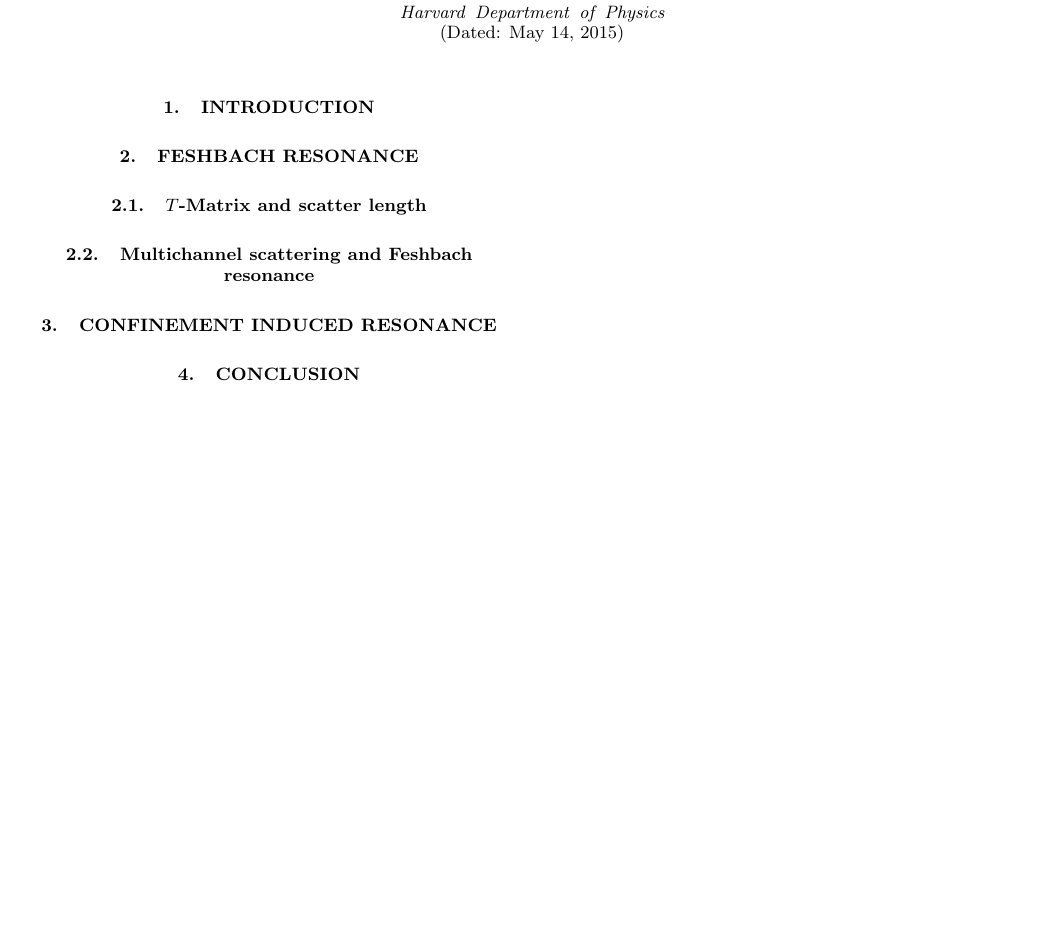
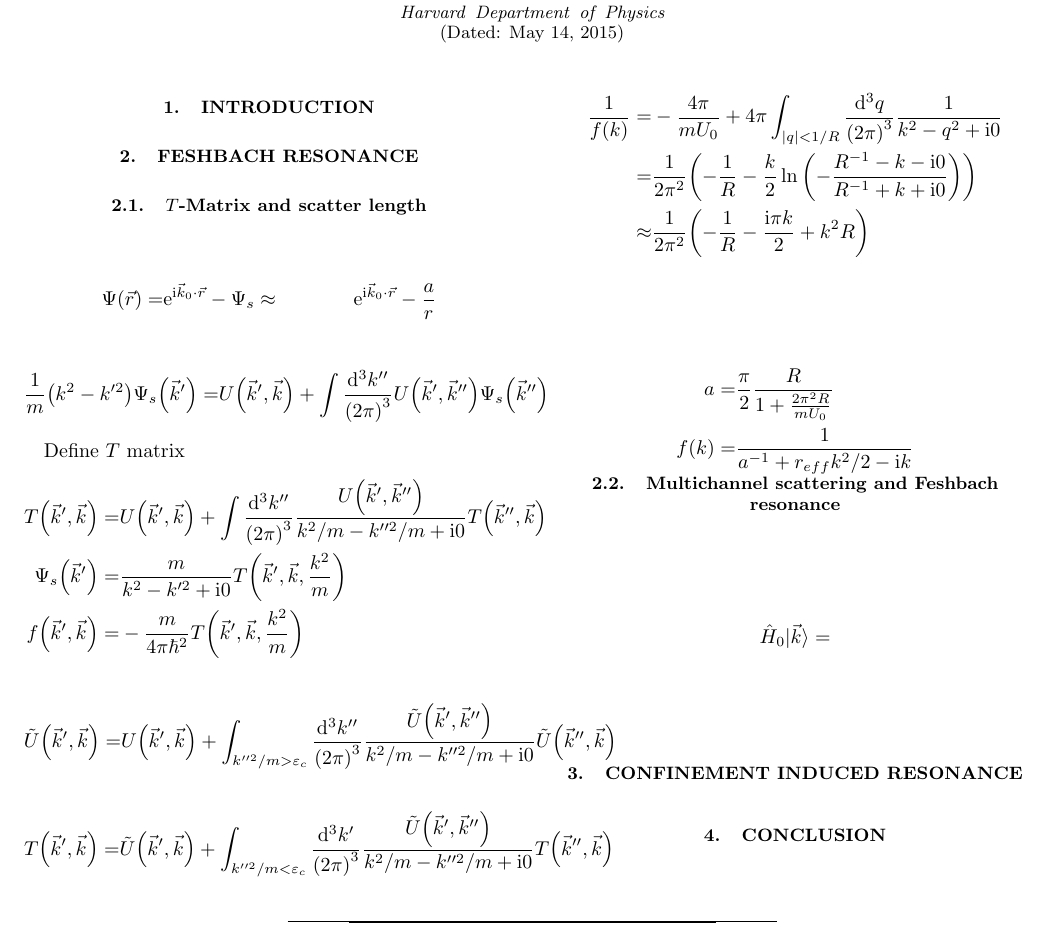
Before and after one commit to yuyichao/8.422, a LaTeX paper (term-paper/paper.tex): part of the page, cut so that both start at the same text, the shorter picture padded with empty space. Compiled offline with LaTeX, dvips and Ghostscript; a LaTeX package or settings file that is missing is left out.

Commit message:
[term-paper] scatch

```diff
--- a/term-paper/paper.tex
+++ b/term-paper/paper.tex
@@ -86,9 +86,75 @@
 
 \section{Feshbach Resonance}
 \subsection{$T$-Matrix and scatter length}
+
+% S Wave (L=0 isotropic)
+% k \rightarrow 0
+% r \rightarrow \infty
+\eqar{
+  \Psi\paren{\vec r}=&\ue^{\ui \vec k_0\cdot \vec r}-\Psi_{s}
+  \approx&\ue^{\ui \vec k_0\cdot \vec r}-\frac{a}{r}
+}
+
+% Schroedinger equation
+% E=\frac{k^2}{m}
+% U(\vec k, \vec k')=\int\ud^3\vec r\int\ud^3\vec r'U\paren{\vec r-\vec r'}\ue^{\ui\vec k\cdot\vec r}\ue^{-\ui\vec k'\cdot\vec r'}
+\eqar{
+  \frac1{m}\paren{k^2-k'^2}\Psi_{s}\paren{\vec k'}=&U\paren{\vec k', \vec k}+\int\frac{\ud^3 k''}{\paren{2\pi}^3}U\paren{\vec k', \vec k''}\Psi_s\paren{\vec k''}
+}
+
+Define $T$ matrix
+\eqar{
+  T\paren{\vec k', \vec k}=&U\paren{\vec k', \vec k}+\int\frac{\ud^3k''}{\paren{2\pi}^3}\frac{U\paren{\vec k', \vec k''}}{k^2/m-k''^2/m+\ui 0}T\paren{\vec k'', \vec k}\\
+  \Psi_s\paren{\vec k'}=&\frac{m}{k^2-k'^2+\ui 0}T\paren{\vec k', \vec k, \frac{k^2}{m}}\\
+  f\paren{\vec k', \vec k}=&-\frac{m}{4\pi\hbar^2}T\paren{\vec k', \vec k, \frac{k^2}{m}}
+}
+
+% Effective interaction
+% Energy cut-off \varepsilon_c
+% k_c, R
+\eqar{
+  \tilde U\paren{\vec k', \vec k}=&U\paren{\vec k', \vec k}+\int_{k''^2/m>\varepsilon_c}\frac{\ud^3 k''}{\paren{2\pi}^3}\frac{\tilde U\paren{\vec k', \vec k''}}{k^2/m-k''^2/m+\ui 0}\tilde U\paren{\vec k'', \vec k}
+}
+\eqar{
+  T\paren{\vec k', \vec k}=&\tilde U\paren{\vec k', \vec k}+\int_{k''^2/m<\varepsilon_c}\frac{\ud^3 k'}{\paren{2\pi}^3}\frac{\tilde U\paren{\vec k', \vec k''}}{k^2/m-k''^2/m+\ui0}T\paren{\vec k'', \vec k}
+}
+% U\paren{\vec r}=U_0\delta^3\paren{\vec r}
+% Energy conservation
+% mainly k' == k
+\eqar{
+  \frac{1}{f\paren{k}}=&-\frac{4\pi}{mU_0}+4\pi\int_{\abs{q}<1/R}\frac{\ud^3q}{\paren{2\pi}^3}\frac{1}{k^2-q^2+\ui0}\\
+  =&\frac{1}{2\pi^2}\paren{-\frac{1}{R}-\frac{k}{2}\ln\paren{-\frac{R^{-1}-k-\ui0}{R^{-1}+k+\ui0}}}\\
+  \approx&\frac{1}{2\pi^2}\paren{-\frac{1}{R}-\frac{\ui\pi k}{2}+k^2R}
+}
+
+% f\paren{0}=-a
+\eqar{
+  a=&\frac{\pi}{2}\frac{R}{1+\frac{2\pi^2R}{mU_0}}\\
+  f\paren{k}=&\frac{1}{a^{-1}+r_{eff}k^2/2-\ui k}
+}
+% Dependency of U_0 on R
+
 \subsection{Multichannel scattering and Feshbach resonance}
+% Hamiltonian
+\eqar{
+  \hat H_0|\vec k\rangle=&
+}
+% Solution
+
+% Bound states
+
+% Compare to generic fomula and get scattering length
 
 \section{Confinement induced resonance}
+% Seperate COM and relative
+
+% Cutoff
+
+% Compare to 3-d
+
+% Bound state
+
+% Scattering length
 
 \section{Conclusion}
 
```
Also changed, not shown: term-paper/paper.pdf.
